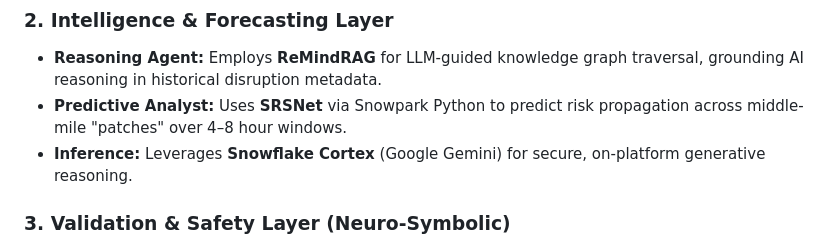
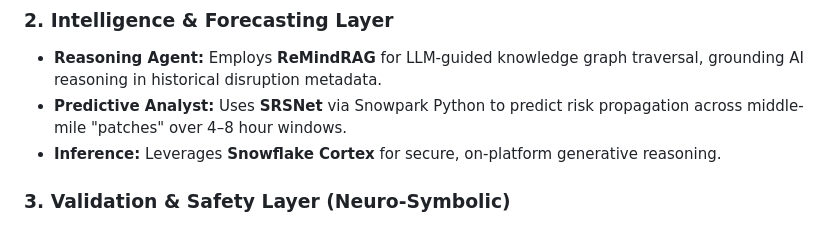
Before and after one commit to mosomo82/CS5542_SmartSC_Optimization_System, a Markdown page: README.md, the part around one of its changes. GitHub-like rendering.

```diff
--- a/README.md
+++ b/README.md
@@ -38,7 +38,7 @@ The **HyperLogistics** engine utilizes a Snowflake-native ecosystem to bridge th
 
 - **Reasoning Agent:** Employs **ReMindRAG** for LLM-guided knowledge graph traversal, grounding AI reasoning in historical disruption metadata.
 - **Predictive Analyst:** Uses **SRSNet** via Snowpark Python to predict risk propagation across middle-mile "patches" over 4–8 hour windows.
-- **Inference:** Leverages **Snowflake Cortex** (Google Gemini) for secure, on-platform generative reasoning.
+- **Inference:** Leverages **Snowflake Cortex** for secure, on-platform generative reasoning.
 
 ### **3. Validation & Safety Layer (Neuro-Symbolic)**
 
```
Also changed, not shown: other parts of README.md (+1 -1 lines).
